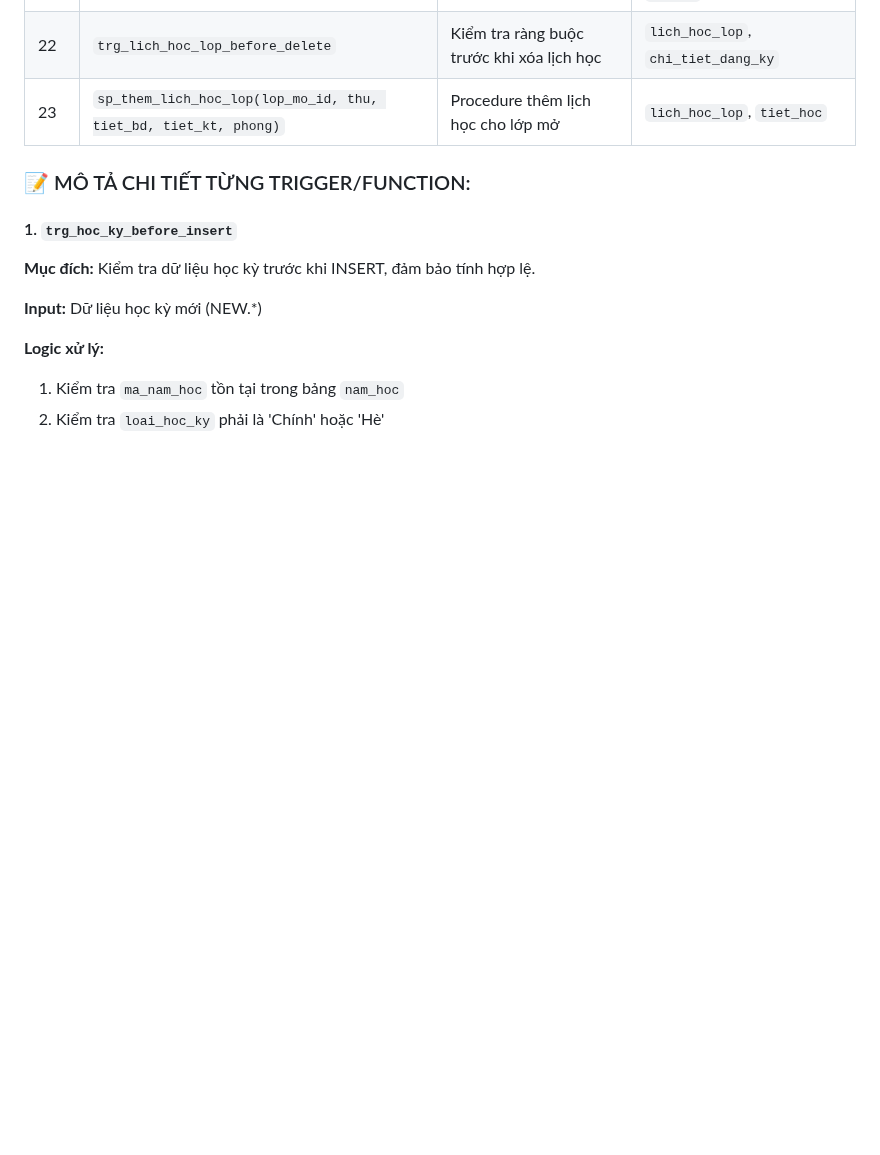
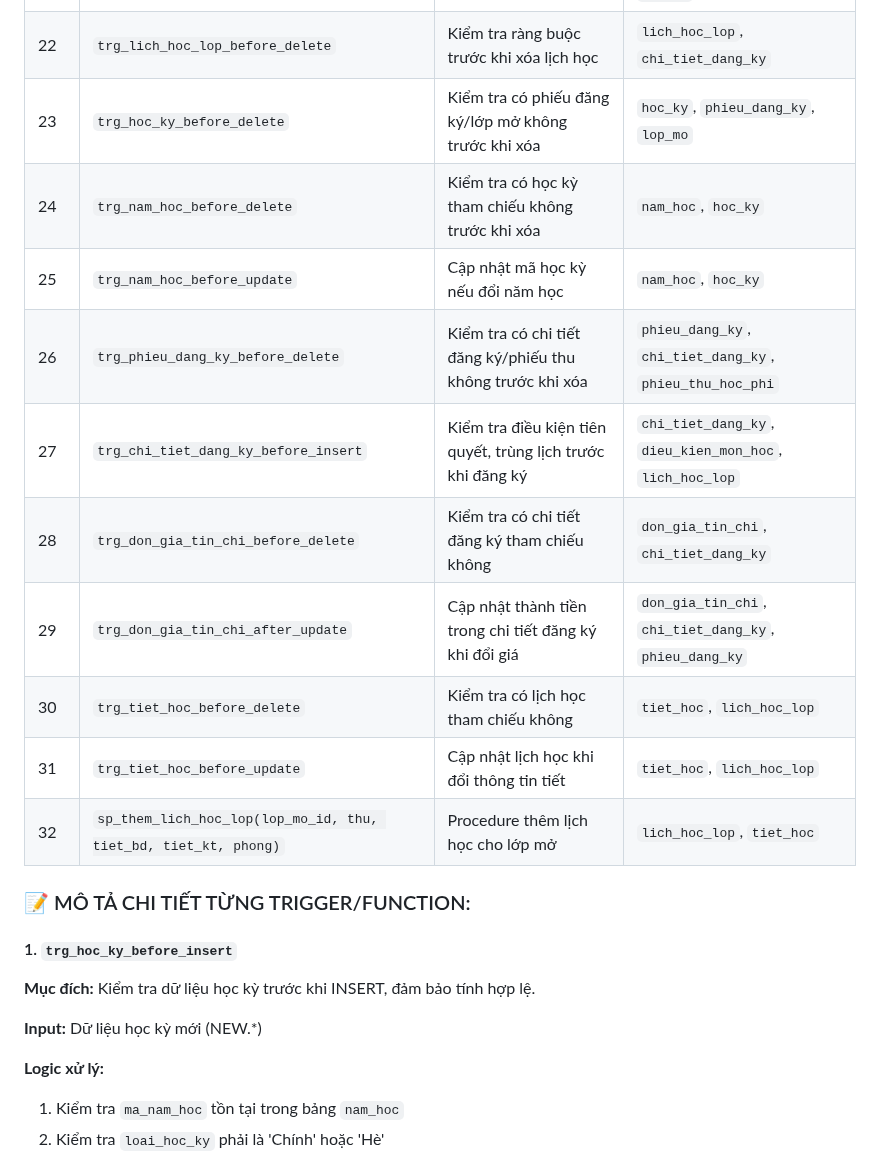
Before and after one commit to 23521228-BuiLeHuyPhuoc/SE104.Q22-QLTinChivaHocPhi, a Markdown page: PHANCONG_TRIGGER.md, the part around one of its changes. Drawn GitHub-style; blank space fills up the shorter version.

```diff
--- a/PHANCONG_TRIGGER.md
+++ b/PHANCONG_TRIGGER.md
@@ -1215,7 +1222,16 @@ SELECT * FROM fn_lay_chuong_trinh_hoc_theo_nganh('KTPM');
 | 20 | `trg_lich_hoc_lop_before_insert` | Kiểm tra lịch học hợp lệ khi thêm | `lich_hoc_lop`, `tiet_hoc`, `lop_mo` |
 | 21 | `trg_lich_hoc_lop_before_update` | Kiểm tra lịch học khi cập nhật | `lich_hoc_lop`, `tiet_hoc`, `lop_mo` |
 | 22 | `trg_lich_hoc_lop_before_delete` | Kiểm tra ràng buộc trước khi xóa lịch học | `lich_hoc_lop`, `chi_tiet_dang_ky` |
-| 23 | `sp_them_lich_hoc_lop(lop_mo_id, thu, tiet_bd, tiet_kt, phong)` | Procedure thêm lịch học cho lớp mở | `lich_hoc_lop`, `tiet_hoc` |
+| 23 | `trg_hoc_ky_before_delete` | Kiểm tra có phiếu đăng ký/lớp mở không trước khi xóa | `hoc_ky`, `phieu_dang_ky`, `lop_mo` |
+| 24 | `trg_nam_hoc_before_delete` | Kiểm tra có học kỳ tham chiếu không trước khi xóa | `nam_hoc`, `hoc_ky` |
+| 25 | `trg_nam_hoc_before_update` | Cập nhật mã học kỳ nếu đổi năm học | `nam_hoc`, `hoc_ky` |
+| 26 | `trg_phieu_dang_ky_before_delete` | Kiểm tra có chi tiết đăng ký/phiếu thu không trước khi xóa | `phieu_dang_ky`, `chi_tiet_dang_ky`, `phieu_thu_hoc_phi` |
+| 27 | `trg_chi_tiet_dang_ky_before_insert` | Kiểm tra điều kiện tiên quyết, trùng lịch trước khi đăng ký | `chi_tiet_dang_ky`, `dieu_kien_mon_hoc`, `lich_hoc_lop` |
+| 28 | `trg_don_gia_tin_chi_before_delete` | Kiểm tra có chi tiết đăng ký tham chiếu không | `don_gia_tin_chi`, `chi_tiet_dang_ky` |
+| 29 | `trg_don_gia_tin_chi_after_update` | Cập nhật thành tiền trong chi tiết đăng ký khi đổi giá | `don_gia_tin_chi`, `chi_tiet_dang_ky`, `phieu_dang_ky` |
+| 30 | `trg_tiet_hoc_before_delete` | Kiểm tra có lịch học tham chiếu không | `tiet_hoc`, `lich_hoc_lop` |
+| 31 | `trg_tiet_hoc_before_update` | Cập nhật lịch học khi đổi thông tin tiết | `tiet_hoc`, `lich_hoc_lop` |
+| 32 | `sp_them_lich_hoc_lop(lop_mo_id, thu, tiet_bd, tiet_kt, phong)` | Procedure thêm lịch học cho lớp mở | `lich_hoc_lop`, `tiet_hoc` |
 
 ### 📝 MÔ TẢ CHI TIẾT TỪNG TRIGGER/FUNCTION:
 
```
Also changed, not shown: other parts of PHANCONG_TRIGGER.md (+17 -42 lines).
